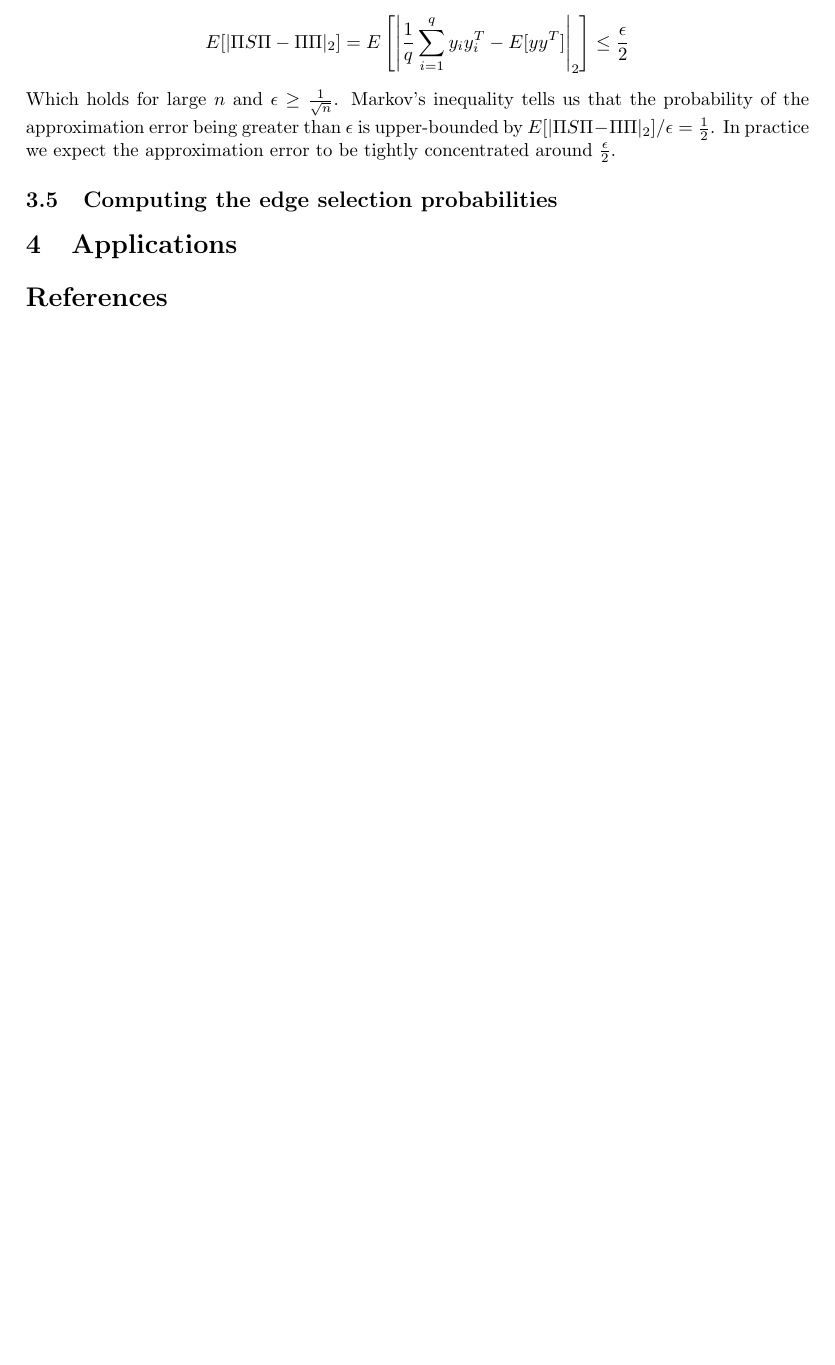
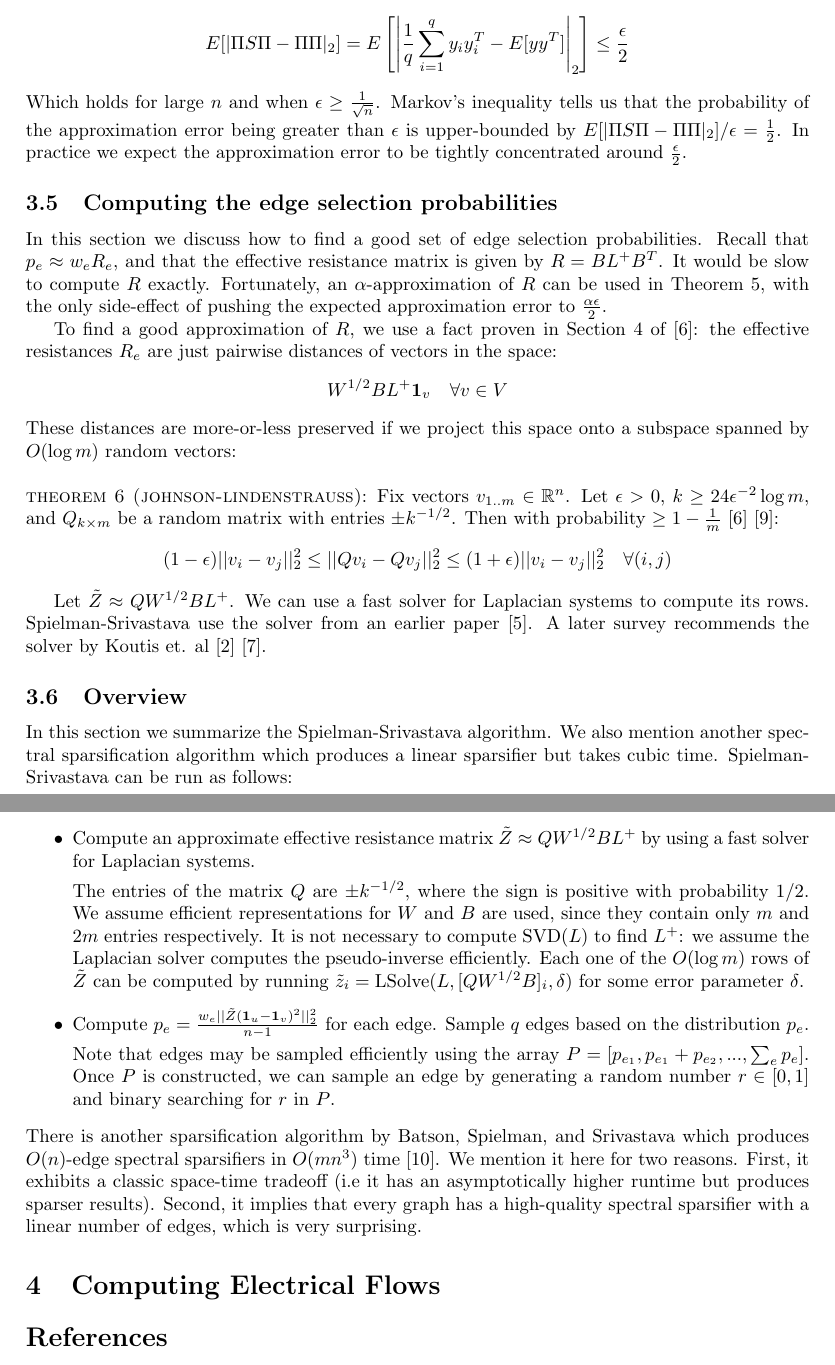
Before and after one commit to vedantk/cs270-survey, a LaTeX document (survey.tex): part of page 8 of 9 before the commit and two parts of pages 8 and 9 of 10 after it, the two joined at a grey line, cut so that both start at the same text, the shorter picture padded with empty space. Compiled offline with pdfLaTeX.

Commit message:
finished overview

```diff
--- a/survey.tex
+++ b/survey.tex
@@ -510,15 +510,82 @@ We pick $q \in O(\frac{C^2}{\epsilon^2}n\log n)$ and apply Theorem 5 to get:
     E\left[\left| \frac{1}{q} \sum^q_{i=1} y_iy^T_i - E[yy^T] \right|_2
     \right] \leq \frac{\epsilon}{2}
 \end{align*}
-Which holds for large $n$ and $\epsilon \geq \frac{1}{\sqrt{n}}$. Markov's
-inequality tells us that the probability of the approximation error being
-greater than $\epsilon$ is upper-bounded by $E[|\Pi S \Pi -
+Which holds for large $n$ and when $\epsilon \geq \frac{1}{\sqrt{n}}$.
+Markov's inequality tells us that the probability of the approximation error
+being greater than $\epsilon$ is upper-bounded by $E[|\Pi S \Pi -
 \Pi\Pi|_2]/\epsilon = \frac{1}{2}$. In practice we expect the approximation
 error to be tightly concentrated around $\frac{\epsilon}{2}$.
 
 \subsection{Computing the edge selection probabilities}
 
-\section{Applications}
+In this section we discuss how to find a good set of edge selection
+probabilities. Recall that $p_e \approx w_eR_e$, and that the effective
+resistance matrix is given by $R = BL^+B^T$. It would be slow to compute $R$
+exactly.  Fortunately, an $\alpha$-approximation of $R$ can be used in
+Theorem 5, with the only side-effect of pushing the expected approximation
+error to $\frac{\alpha\epsilon}{2}$.
+
+To find a good approximation of $R$, we use a fact proven in Section 4 of
+\cite{SpielmanSrivastava}: the effective resistances $R_e$ are just pairwise
+distances of vectors in the space:
+\begin{align*}
+    W^{1/2}BL^+\one_v \quad \forall{v \in V}
+\end{align*}
+These distances are more-or-less preserved if we project this space onto a
+subspace spanned by $O(\log m)$ random vectors: \\
+
+\noindent
+\textlcsc{Theorem 6 (Johnson-Lindenstrauss)}: Fix vectors $v_{1..m} \in
+\R^n$. Let $\epsilon > 0$, $k \geq 24\epsilon^{-2}\log m$, and $Q_{k \times
+m}$ be a random matrix with entries $\pm k^{-1/2}$. Then with probability
+$\geq 1 - \frac{1}{m}$ \cite{SpielmanSrivastava} \cite{Achlioptas}:
+\begin{align*}
+    (1-\epsilon)||v_i-v_j||^2_2 \leq ||Qv_i-Qv_j||^2_2 \leq
+    (1+\epsilon)||v_i-v_j||^2_2 \quad \forall{(i,j)}
+\end{align*}
+
+Let $\tilde{Z} \approx QW^{1/2}BL^+$. We can use a fast solver for Laplacian
+systems to compute its rows. Spielman-Srivastava use the solver from an
+earlier paper \cite{SpielmanTeng}. A later survey recommends the solver by
+Koutis et. al \cite{TheSurvey} \cite{FastLaplacianSolver}.
+
+\subsection{Overview}
+
+In this section we summarize the Spielman-Srivastava algorithm. We also
+mention another spectral sparsification algorithm which produces a linear
+sparsifier but takes cubic time. Spielman-Srivastava can be run as follows:
+\begin{itemize}
+    \item Compute an approximate effective resistance matrix $\tilde{Z}
+        \approx QW^{1/2}BL^+$ by using a fast solver for Laplacian systems.
+
+        The entries of the matrix $Q$ are $\pm k^{-1/2}$, where the sign is
+        positive with probability $1/2$. We assume efficient representations
+        for $W$ and $B$ are used, since they contain only $m$ and $2m$
+        entries respectively. It is not necessary to compute $\text{SVD}(L)$
+        to find $L^+$: we assume the Laplacian solver computes the
+        pseudo-inverse efficiently. Each one of the $O(\log m)$ rows of
+        $\tilde{Z}$ can be computed by running $\tilde{z}_i =
+        \text{LSolve}(L, [QW^{1/2}B]_i, \delta)$ for some error parameter
+        $\delta$.
+
+    \item Compute $p_e = \frac{w_e||\tilde{Z}(\one_u -
+        \one_v)^2||^2_2}{n-1}$ for each edge. Sample $q$ edges based on the
+        distribution $p_e$.
+
+        Note that edges may be sampled efficiently using the array $P =
+        [p_{e_1}, p_{e_1} + p_{e_2}, ..., \sum_e p_e]$. Once $P$ is
+        constructed, we can sample an edge by generating a random number $r
+        \in [0,1]$ and binary searching for $r$ in $P$.
+\end{itemize}
+There is another sparsification algorithm by Batson, Spielman, and
+Srivastava which produces $O(n)$-edge spectral sparsifiers in $O(mn^3)$ time
+\cite{BatsonSpielmanSrivastava}. We mention it here for two reasons.  First,
+it exhibits a classic space-time tradeoff (i.e it has an asymptotically
+higher runtime but produces sparser results). Second, it implies that every
+graph has a high-quality spectral sparsifier with a linear number of edges,
+which is very surprising.
+
+\section{Computing Electrical Flows}
 
 \bibliographystyle{unsrt}
 \bibliography{ref}
```
Also changed, not shown: ref.bib (+20 -0 lines), survey.tex (24 more changed lines).
